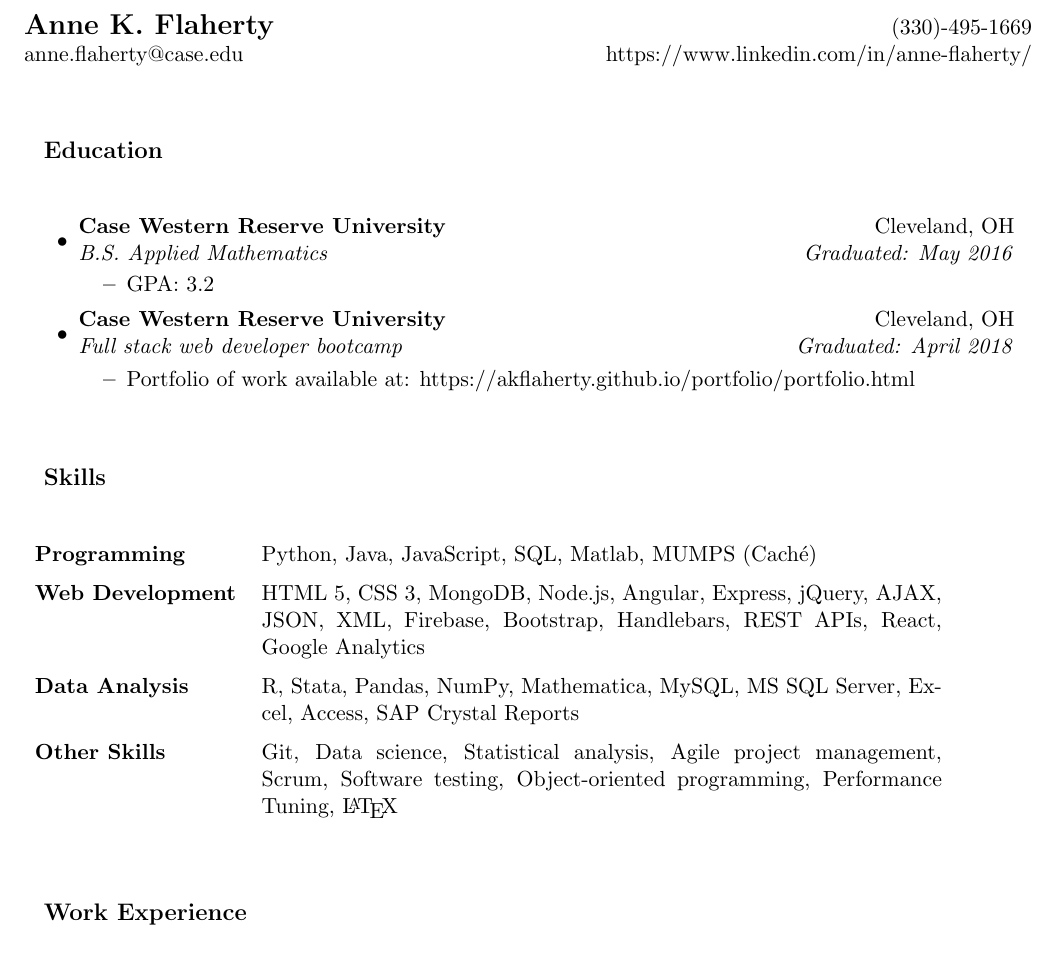
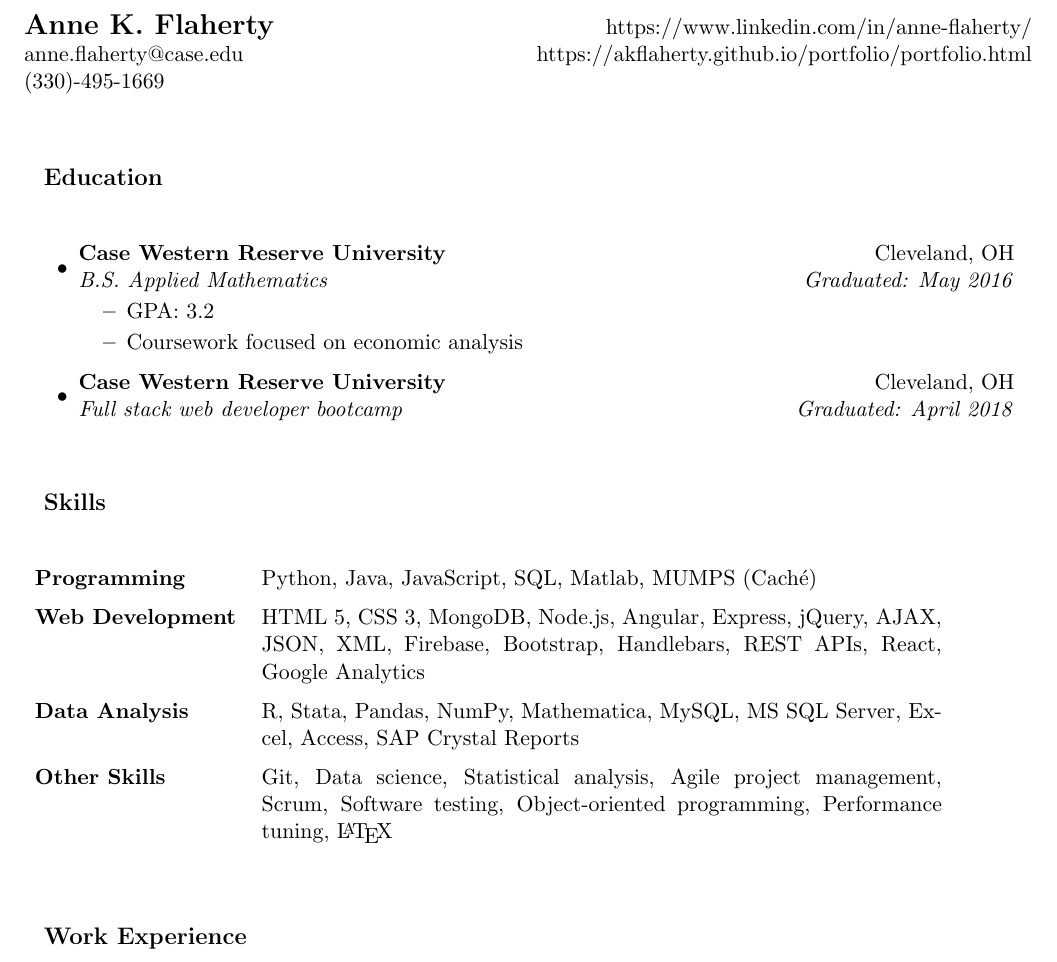
Before and after one commit to akflaherty/Resume, a LaTeX CV (Anne Flaherty Resume.tex): part of page 1 of 2, cut so that both start at the same text. Compiled offline with pdfLaTeX.

Commit message:
Added portfolio link to header

```diff
--- a/Anne Flaherty Resume.tex
+++ b/Anne Flaherty Resume.tex
@@ -49,9 +49,9 @@
 \begin{document}
 
 \begin{tabular*}{7in}{l@{\extracolsep{\fill}}r}
-\textbf{\Large Anne K. Flaherty}  & (330)-495-1669\\
-%\ (330)-495-1669 &  \\
-anne.flaherty@case.edu & https://www.linkedin.com/in/anne-flaherty/\\
+\textbf{\Large Anne K. Flaherty}  & https://www.linkedin.com/in/anne-flaherty/	\\
+anne.flaherty@case.edu & https://akflaherty.github.io/portfolio/portfolio.html	\\
+(330)-495-1669
 \end{tabular*}
 \\
 
@@ -63,14 +63,11 @@ anne.flaherty@case.edu & https://www.linkedin.com/in/anne-flaherty/\\
 	\ressubheading{Case Western Reserve University}{Cleveland, OH}{B.S. Applied Mathematics}{Graduated: May 2016}
 	\begin{itemize}
 		\resitem{GPA: 3.2}
-		%\resitem{Coursework focused on economic analysis}
+		\resitem{Coursework focused on economic analysis}
 	\end{itemize}
 
 \item
 	\ressubheading{Case Western Reserve University}{Cleveland, OH}{Full stack web developer bootcamp}{Graduated: April 2018}
-	\begin{itemize}
-		\resitem{Portfolio of work available at: https://akflaherty.github.io/portfolio/portfolio.html}
-	\end{itemize}
 
 \end{itemize}
 
@@ -87,7 +84,7 @@ anne.flaherty@case.edu & https://www.linkedin.com/in/anne-flaherty/\\
 \medskip \\
 {\bf Data Analysis} & {R, Stata, Pandas, NumPy, Mathematica, MySQL, MS SQL Server, Excel, Access, SAP Crystal Reports}
 \medskip \\
-{\bf Other Skills} & {Git, Data science, Statistical analysis, Agile project management, Scrum, Software testing, Object-oriented programming, Performance Tuning, \LaTeX}
+{\bf Other Skills} & {Git, Data science, Statistical analysis, Agile project management, Scrum, Software testing, Object-oriented programming, Performance tuning, \LaTeX}
 \end{tabular}
 \end{description}
 
```
Also changed, not shown: Anne Flaherty Resume.pdf, Anne Flaherty Resume.ps.
